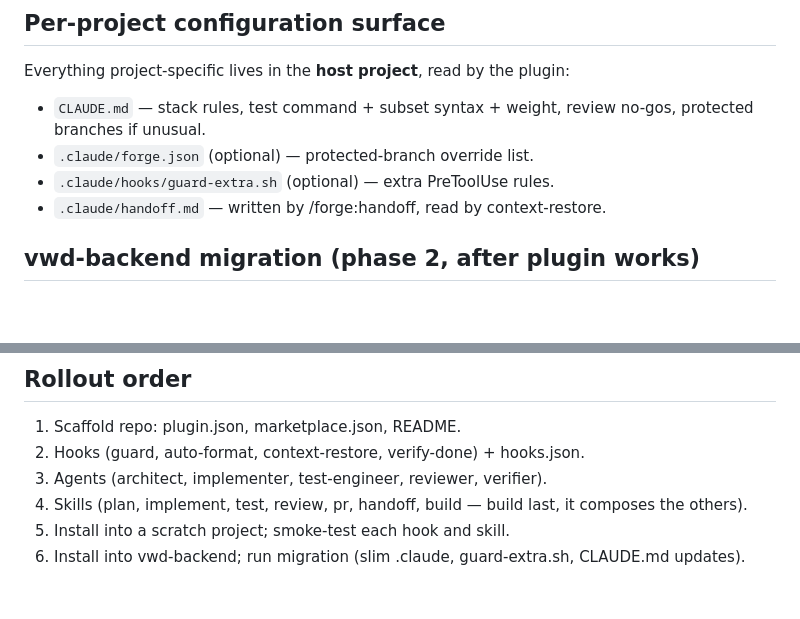
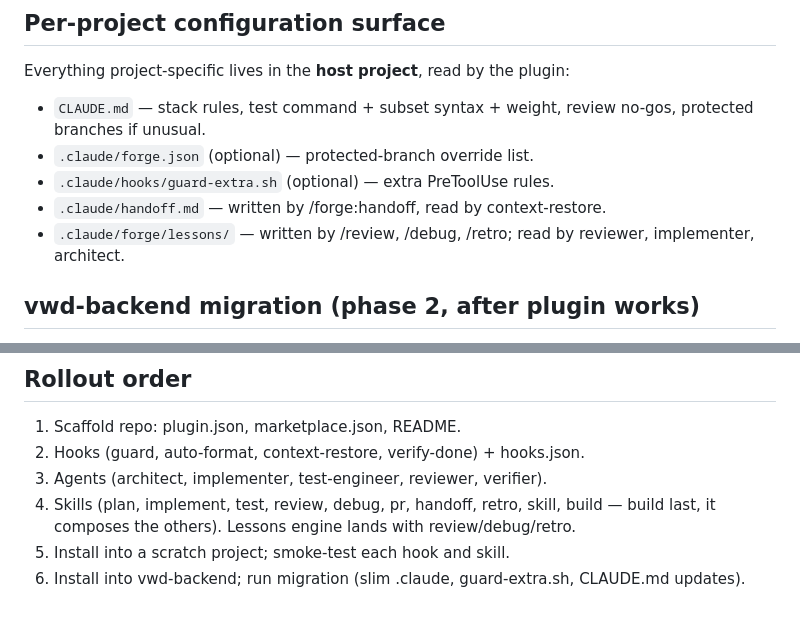
Before and after one commit to eduardkumskyi/octo, a Markdown page: docs/specs/2026-07-04-claude-forge-design.md, 2 parts joined by grey strips. GitHub-like rendering; blank space fills up the shorter version.

```diff
--- a/docs/specs/2026-07-04-claude-forge-design.md
+++ b/docs/specs/2026-07-04-claude-forge-design.md
@@ -178,6 +229,8 @@ Everything project-specific lives in the **host project**, read by the plugin:
 - `.claude/forge.json` (optional) — protected-branch override list.
 - `.claude/hooks/guard-extra.sh` (optional) — extra PreToolUse rules.
 - `.claude/handoff.md` — written by /forge:handoff, read by context-restore.
+- `.claude/forge/lessons/` — written by /review, /debug, /retro; read by
+  reviewer, implementer, architect.
 
 ## vwd-backend migration (phase 2, after plugin works)
 
@@ -217,8 +270,9 @@ Everything project-specific lives in the **host project**, read by the plugin:
 1. Scaffold repo: plugin.json, marketplace.json, README.
 2. Hooks (guard, auto-format, context-restore, verify-done) + hooks.json.
 3. Agents (architect, implementer, test-engineer, reviewer, verifier).
-4. Skills (plan, implement, test, review, pr, handoff, build — build last,
-   it composes the others).
+4. Skills (plan, implement, test, review, debug, pr, handoff, retro, skill,
+   build — build last, it composes the others). Lessons engine lands with
+   review/debug/retro.
 5. Install into a scratch project; smoke-test each hook and skill.
 6. Install into vwd-backend; run migration (slim .claude, guard-extra.sh,
    CLAUDE.md updates).
```
Also changed, not shown: other parts of docs/specs/2026-07-04-claude-forge-design.md (+51 -0 lines).
